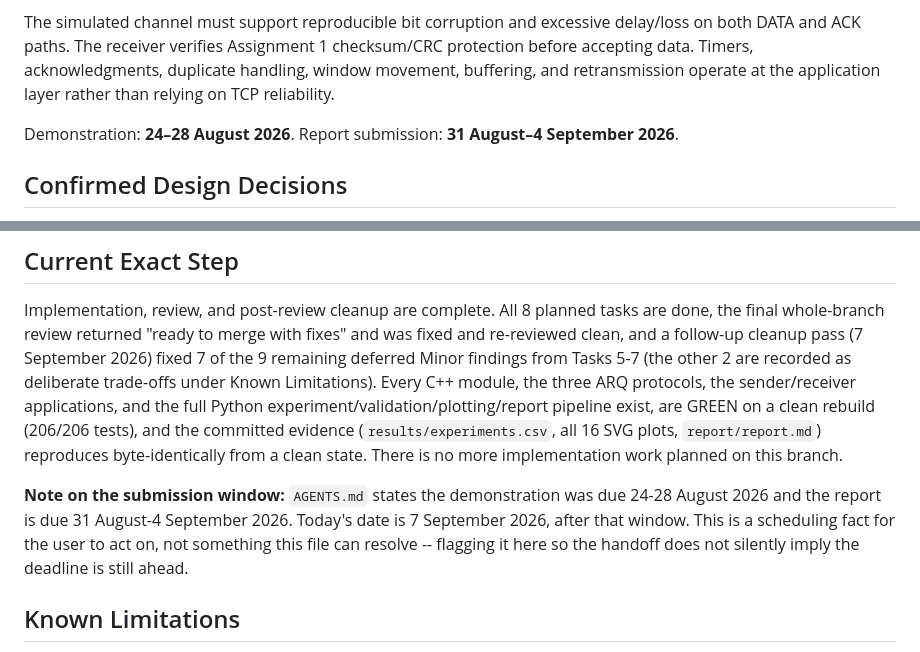
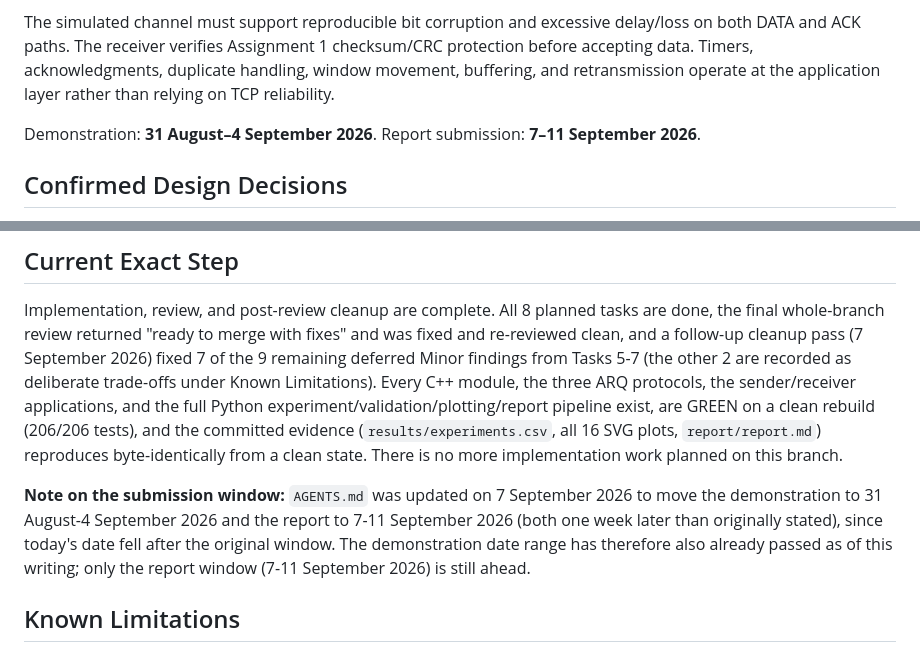
Before and after one commit to AgentPhoenix7/CN-Flow-Control, a Markdown page: PROGRESS.md, 2 parts joined by grey strips. Rendered like a GitHub page.

Commit message:
docs: sync PROGRESS.md deadlines with the AGENTS.md update
Same one-week shift as the AGENTS.md commit (demo 31 Aug-4 Sep,
report 7-11 Sep 2026), and corrects the submission-window note this
file added last pass, which the date correction made stale.

```diff
--- a/PROGRESS.md
+++ b/PROGRESS.md
@@ -20,7 +20,7 @@ Build sender and receiver programs that transfer framed file data over a bidirec
 
 The simulated channel must support reproducible bit corruption and excessive delay/loss on both DATA and ACK paths. The receiver verifies Assignment 1 checksum/CRC protection before accepting data. Timers, acknowledgments, duplicate handling, window movement, buffering, and retransmission operate at the application layer rather than relying on TCP reliability.
 
-Demonstration: **24–28 August 2026**. Report submission: **31 August–4 September 2026**.
+Demonstration: **31 August–4 September 2026**. Report submission: **7–11 September 2026**.
 
 ## Confirmed Design Decisions
 
@@ -124,7 +124,7 @@ Demonstration: **24–28 August 2026**. Report submission: **31 August–4 Septe
 
 Implementation, review, and post-review cleanup are complete. All 8 planned tasks are done, the final whole-branch review returned "ready to merge with fixes" and was fixed and re-reviewed clean, and a follow-up cleanup pass (7 September 2026) fixed 7 of the 9 remaining deferred Minor findings from Tasks 5-7 (the other 2 are recorded as deliberate trade-offs under Known Limitations). Every C++ module, the three ARQ protocols, the sender/receiver applications, and the full Python experiment/validation/plotting/report pipeline exist, are GREEN on a clean rebuild (206/206 tests), and the committed evidence (`results/experiments.csv`, all 16 SVG plots, `report/report.md`) reproduces byte-identically from a clean state. There is no more implementation work planned on this branch.
 
-**Note on the submission window:** `AGENTS.md` states the demonstration was due 24-28 August 2026 and the report is due 31 August-4 September 2026. Today's date is 7 September 2026, after that window. This is a scheduling fact for the user to act on, not something this file can resolve -- flagging it here so the handoff does not silently imply the deadline is still ahead.
+**Note on the submission window:** `AGENTS.md` was updated on 7 September 2026 to move the demonstration to 31 August-4 September 2026 and the report to 7-11 September 2026 (both one week later than originally stated), since today's date fell after the original window. The demonstration date range has therefore also already passed as of this writing; only the report window (7-11 September 2026) is still ahead.
 
 ## Known Limitations
 
```
